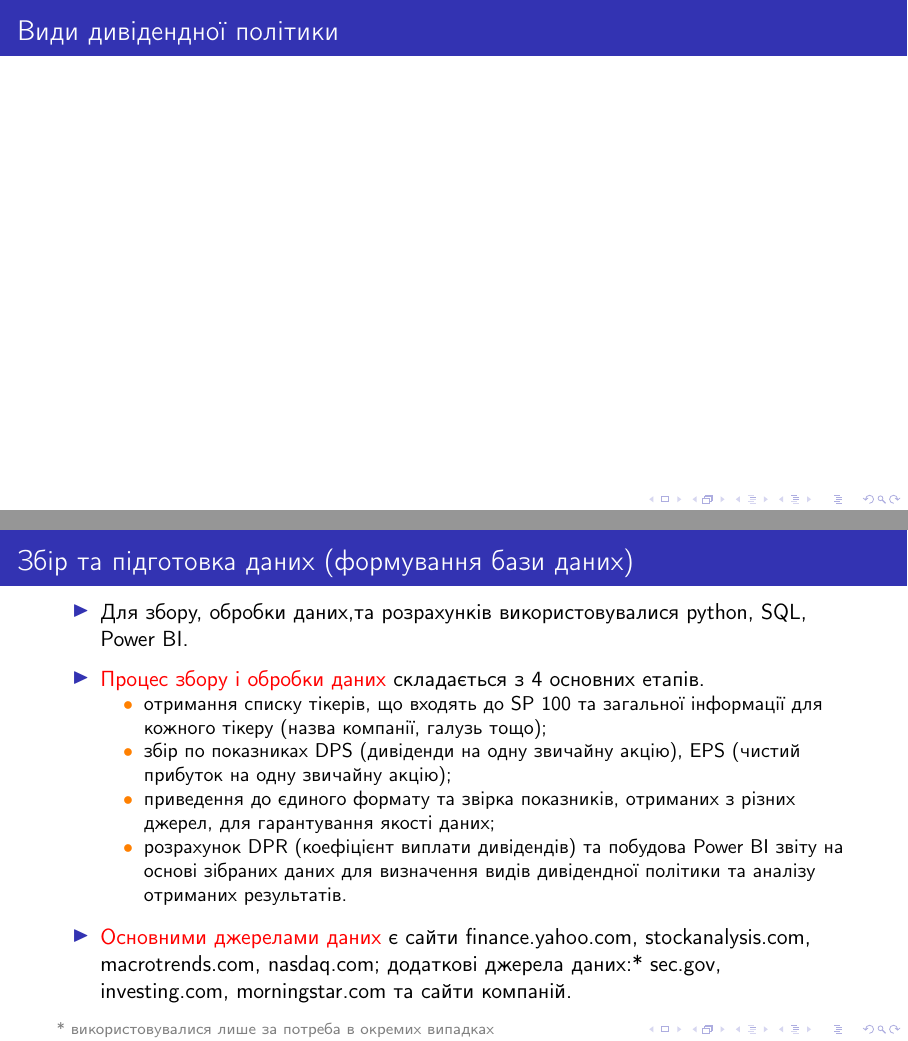
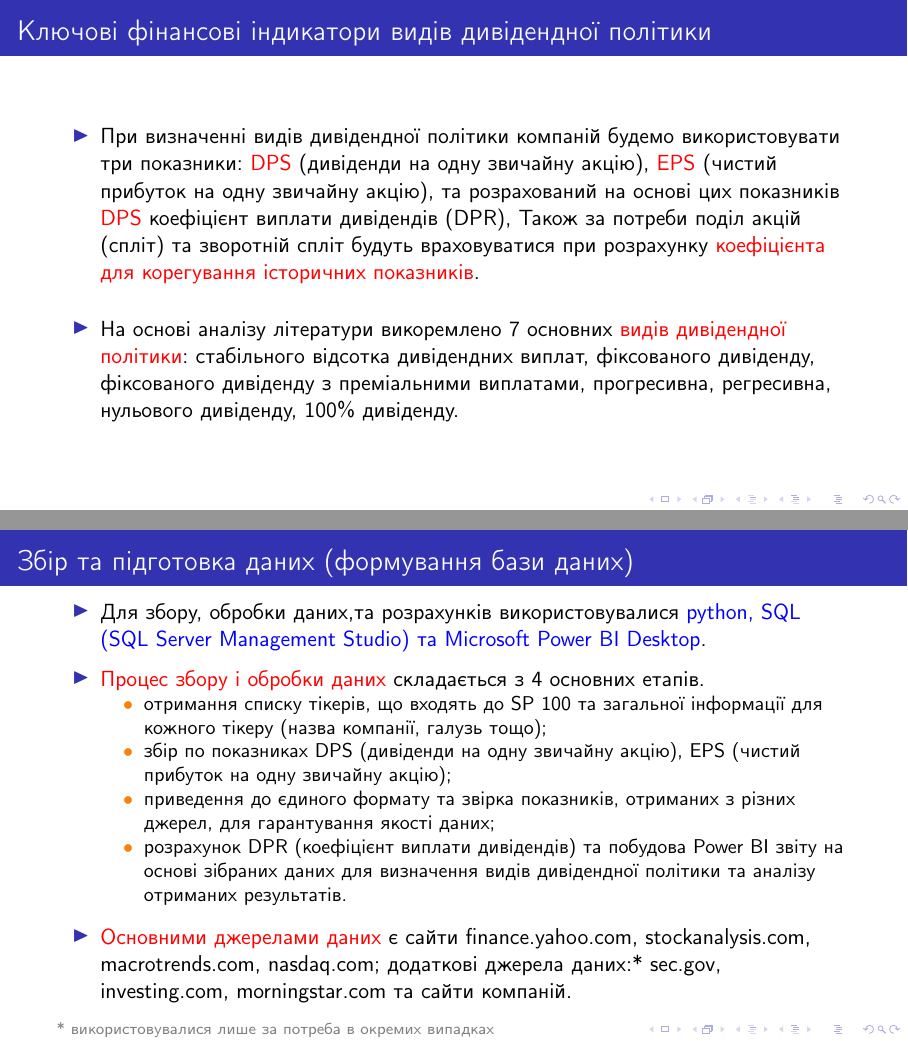
Before and after one commit to viktor-taraba/University_2023, LaTeX slides (Presentaion 2024.tex): pages 5 and 6 of 12 before the commit and pages 4 and 5 of 11 after it, joined at a grey line. Compiled offline with pdfLaTeX.

Commit message:
Add files via upload

```diff
--- a/Presentaion 2024.tex
+++ b/Presentaion 2024.tex
@@ -85,19 +85,19 @@
 
 \section{Ключові фінансові індикатори видів дивідендної політики}
 \begin{frame}
+\begin{itemize}
+\item При визначенні видів дивідендної політики компаній будемо використовувати три показники: \alert {DPS} (дивіденди на одну звичайну акцію), \alert {EPS} (чистий прибуток на одну звичайну акцію), та розрахований на основі цих показників \alert {DPS} коефіцієнт виплати дивідендів (DPR), Також за потреби поділ акцій (спліт) та зворотній спліт будуть враховуватися при розрахунку \alert {коефіцієнта для корегування історичних показників}.
+\bigskip
+\item На основі аналізу літератури викоремлено 7 основних \alert {видів
+дивідендної політики}: стабільного відсотка дивідендних виплат, фіксованого дивіденду, фіксованого дивіденду з преміальними виплатами, прогресивна, регресивна, нульового дивіденду, 100\% дивіденду.
+\end{itemize}
 \frametitle{Ключові фінансові індикатори видів дивідендної політики}
-
-\end{frame}
-
-\begin{frame}
-\frametitle{Види дивідендної політики}
-
 \end{frame}
 
 \section{Збір та підготовка даних (формування бази даних)}
 \begin{frame}
 \begin{itemize}
-\item Для збору, обробки даних,та розрахунків використовувалися python, SQL, Power BI.
+\item Для збору, обробки даних,та розрахунків використовувалися \textcolor{blue} {python, SQL (SQL Server Management Studio) та Microsoft Power BI Desktop}.
 \bigskip
 \item \alert {Процес збору і обробки даних} складається з 4 основних етапів.
 \begin{itemize}
```
Also changed, not shown: AAPL example.png (added), COST.png (added), Dividend policy Changes.png (added), Dividend policy Types.png (added), EPS  & DPS comparison.png (added).
